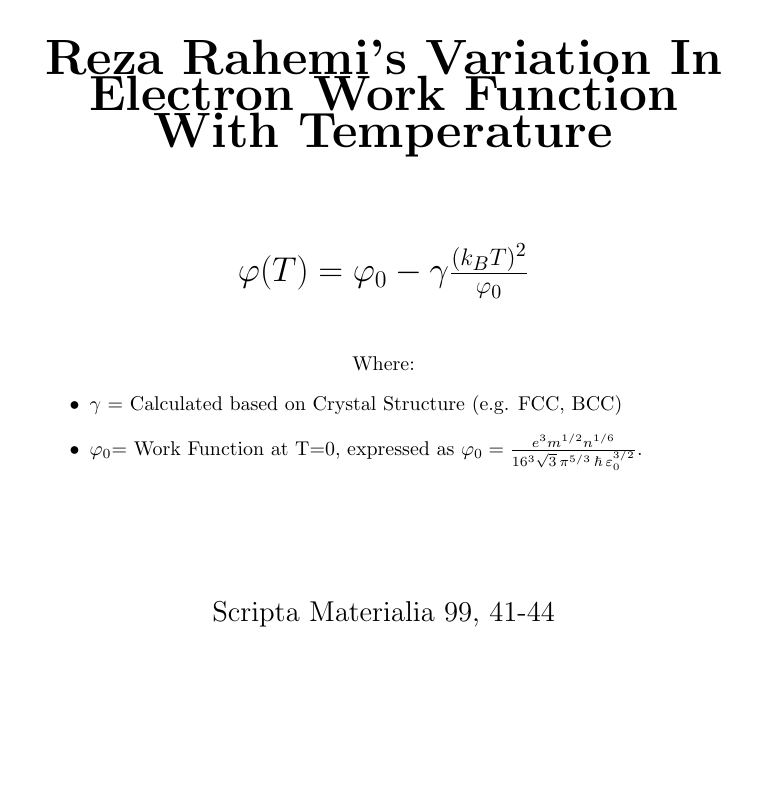
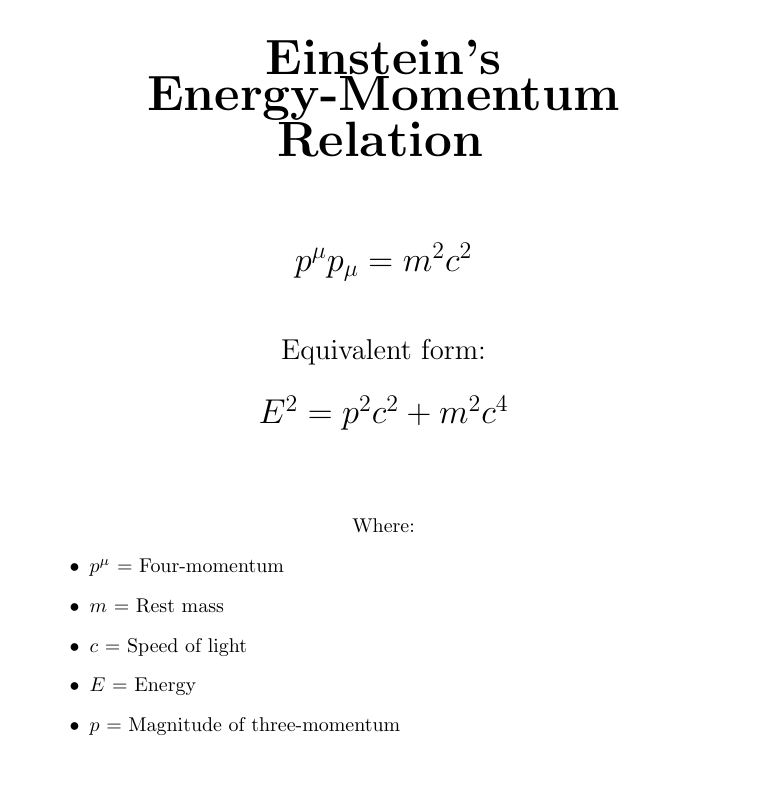
Before and after one commit to quantizedreza/LaTeX-Chalkboard, a LaTeX figure (main.tex): the whole page, the shorter picture padded with empty space. Compiled offline with pdfLaTeX.

Commit message:
Update document title and add equations

```diff
--- a/main.tex
+++ b/main.tex
@@ -1,27 +1,31 @@
 \documentclass[preview,border=20pt]{standalone}
 \usepackage{amsmath}
 \usepackage{amssymb}
+\begin{document}
+\begin{center}
+    {\Huge \textbf{Einstein's Energy-Momentum Relation}}
+    \vspace{1.5cm}
 
-\begin{document}
+    {\LARGE $ p^\mu p_\mu = m^2 c^2 $}
 
-\begin{center}
-    {\Huge \textbf{Reza Rahemi's Variation In Electron Work Function With Temperature}}
+    \vspace{1cm}
+
+    {\Large Equivalent form:}
+
+    \vspace{0.5cm}
+
+    {\LARGE $ E^2 = p^2 c^2 + m^2 c^4 $}
 
     \vspace{1.5cm}
 
-    {\LARGE $\varphi(T)=\varphi_0-\gamma\frac{(k_BT)^2}{\varphi_0}$}
-
-    \vspace{1cm}
-
     Where:
     \begin{itemize}
-        \item $\gamma$ = Calculated based on Crystal Structure (e.g. FCC, BCC)
-        \item $\varphi_0$= Work Function at T=0, expressed as $\varphi_0 = \frac{e^3 m^{1/2} n^{1/6}}{16^3 \sqrt{3} \, \pi^{5/3} \, \hbar \, \varepsilon_0^{3/2}}$.
-
+        \item $p^\mu$ = Four-momentum
+        \item $m$ = Rest mass
+        \item $c$ = Speed of light
+        \item $E$ = Energy
+        \item $p$ = Magnitude of three-momentum
     \end{itemize}
 
-    \vspace{2cm}
-    {\Large Scripta Materialia 99, 41-44}
 \end{center}
-
 \end{document}
```
